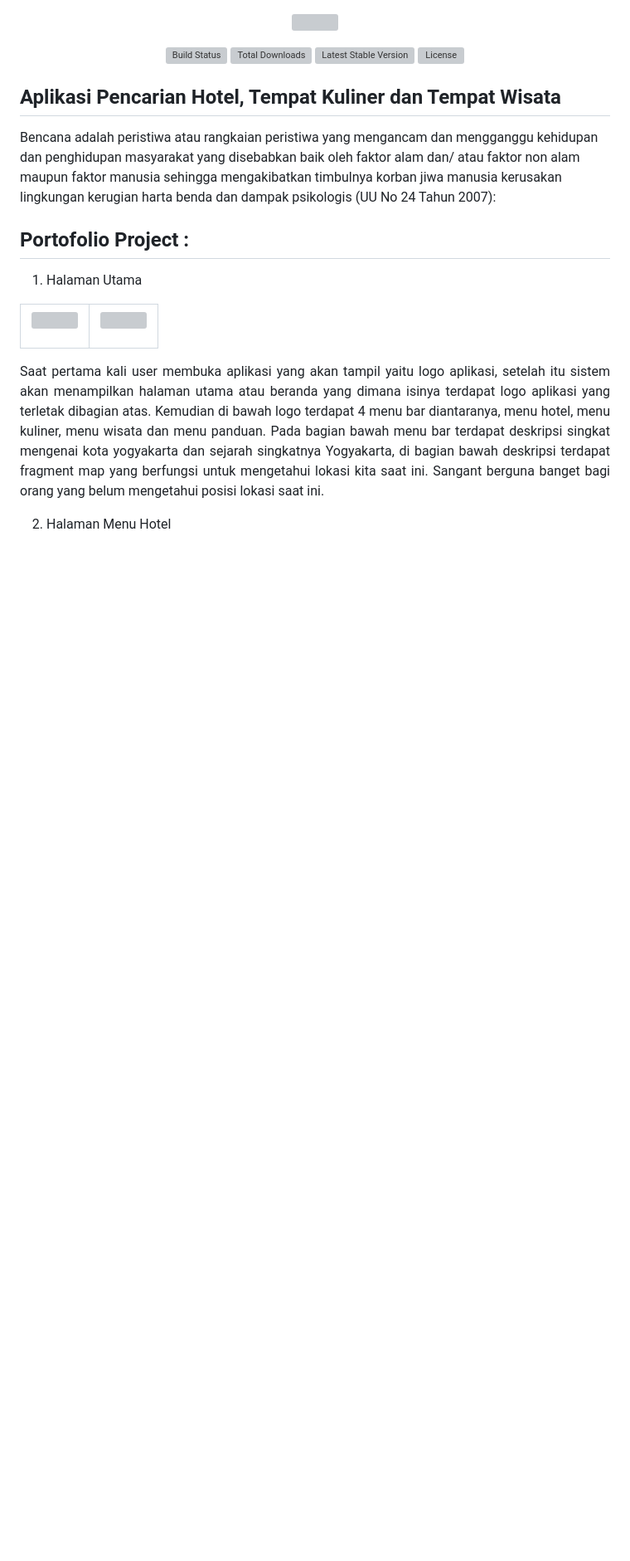
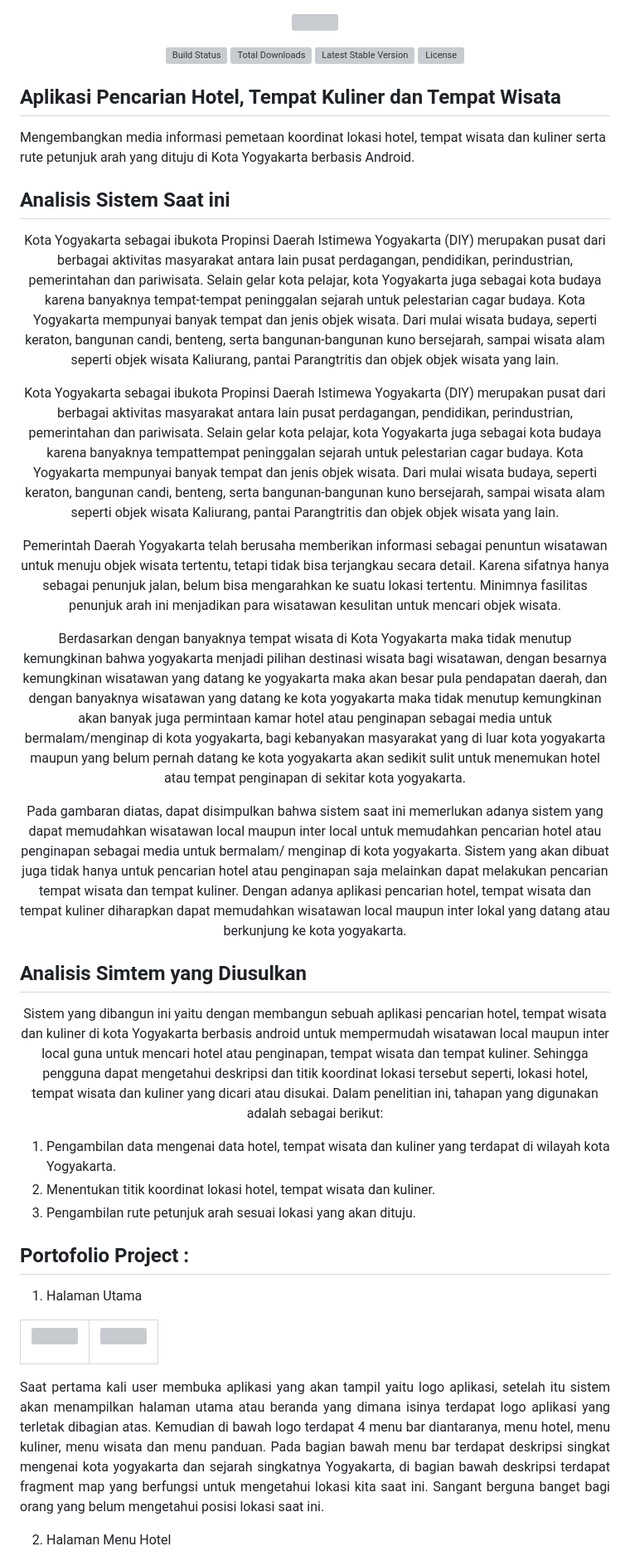
Before and after one commit to msyarifhid/Aplikasi-Pencarian-Hotel-Tempat-Wisata-dan-Tempat-Kuliner, a Markdown page: README.md, the part around the change. Shown at 83% size. GitHub-like rendering; blank space fills up the shorter version; grey boxes are pictures that could not be loaded.

```diff
--- a/README.md
+++ b/README.md
@@ -10,7 +10,28 @@
 
 ## Aplikasi Pencarian Hotel, Tempat Kuliner dan Tempat Wisata
 
-Bencana adalah peristiwa atau rangkaian peristiwa yang mengancam dan mengganggu kehidupan dan penghidupan masyarakat yang disebabkan baik oleh faktor alam dan/ atau faktor non alam maupun faktor manusia sehingga mengakibatkan timbulnya korban jiwa manusia kerusakan lingkungan kerugian harta benda dan dampak psikologis (UU No 24 Tahun 2007):
+Mengembangkan media informasi pemetaan koordinat lokasi hotel, tempat wisata dan kuliner serta rute petunjuk arah yang dituju di Kota Yogyakarta berbasis Android.
+
+## Analisis Sistem Saat ini
+
+<p align="center">Kota Yogyakarta sebagai ibukota Propinsi Daerah Istimewa Yogyakarta (DIY) merupakan pusat dari berbagai aktivitas masyarakat antara lain pusat perdagangan, pendidikan, perindustrian, pemerintahan dan pariwisata. Selain gelar kota pelajar, kota Yogyakarta juga sebagai kota budaya karena banyaknya tempat-tempat peninggalan sejarah untuk pelestarian cagar budaya. Kota Yogyakarta mempunyai banyak tempat dan jenis objek wisata. Dari mulai wisata budaya, seperti keraton, bangunan candi, benteng, serta bangunan-bangunan kuno bersejarah, sampai wisata alam seperti objek wisata Kaliurang, pantai Parangtritis dan objek objek wisata yang lain.</p>
+
+<p align="center">Kota Yogyakarta sebagai ibukota Propinsi Daerah Istimewa Yogyakarta (DIY) merupakan pusat dari berbagai aktivitas masyarakat antara lain pusat perdagangan, pendidikan, perindustrian, pemerintahan dan pariwisata. Selain gelar kota pelajar, kota Yogyakarta juga sebagai kota budaya karena banyaknya tempattempat peninggalan sejarah untuk pelestarian cagar budaya. Kota Yogyakarta mempunyai banyak tempat dan jenis objek wisata. Dari mulai wisata budaya, seperti keraton, bangunan candi, benteng, serta bangunan-bangunan kuno bersejarah, sampai wisata alam seperti objek wisata Kaliurang, pantai Parangtritis dan objek objek wisata yang lain. </p>
+
+<p align="center">Pemerintah Daerah Yogyakarta telah berusaha memberikan informasi sebagai penuntun wisatawan untuk menuju objek wisata tertentu, tetapi tidak bisa terjangkau secara detail. Karena sifatnya hanya sebagai penunjuk jalan, belum bisa mengarahkan ke suatu lokasi tertentu. Minimnya fasilitas penunjuk arah ini menjadikan para wisatawan kesulitan untuk mencari objek wisata.</p>
+
+<p align="center">Berdasarkan dengan banyaknya tempat wisata di Kota Yogyakarta maka tidak menutup kemungkinan bahwa yogyakarta menjadi pilihan destinasi wisata bagi wisatawan, dengan besarnya kemungkinan wisatawan yang datang ke yogyakarta maka akan besar pula pendapatan daerah, dan dengan banyaknya wisatawan yang datang ke kota yogyakarta maka tidak menutup kemungkinan akan banyak juga permintaan kamar hotel atau penginapan sebagai media untuk bermalam/menginap di kota yogyakarta, bagi kebanyakan masyarakat yang di luar kota yogyakarta maupun yang belum pernah datang ke kota yogyakarta akan sedikit sulit untuk menemukan hotel atau tempat penginapan di sekitar kota yogyakarta.</p>
+
+<p align="center">Pada gambaran diatas, dapat disimpulkan bahwa sistem saat ini memerlukan adanya sistem yang dapat memudahkan wisatawan local maupun inter local untuk memudahkan pencarian hotel atau penginapan sebagai media untuk bermalam/ menginap di kota yogyakarta. Sistem yang akan dibuat juga tidak hanya untuk pencarian hotel atau penginapan saja melainkan dapat melakukan pencarian tempat wisata dan tempat kuliner. Dengan adanya aplikasi pencarian hotel, tempat wisata dan tempat kuliner diharapkan dapat memudahkan wisatawan local maupun inter lokal yang datang atau berkunjung ke kota yogyakarta.</p>
+
+## Analisis Simtem yang Diusulkan
+
+<p align="center">Sistem yang dibangun ini yaitu dengan membangun sebuah aplikasi pencarian hotel, tempat wisata dan kuliner di kota Yogyakarta berbasis android untuk mempermudah wisatawan local maupun inter local guna untuk mencari hotel atau penginapan, tempat wisata dan tempat kuliner. Sehingga pengguna dapat mengetahui deskripsi dan titik koordinat lokasi tersebut seperti, lokasi hotel, tempat wisata dan kuliner yang dicari atau disukai. Dalam penelitian ini, tahapan yang digunakan adalah sebagai berikut:</p>
+
+1. Pengambilan data mengenai data hotel, tempat wisata dan kuliner yang terdapat di wilayah kota Yogyakarta.
+2. Menentukan titik koordinat lokasi hotel, tempat wisata dan kuliner.
+3. Pengambilan rute petunjuk arah sesuai lokasi yang akan dituju.
+
 
 ## Portofolio Project :
 1.	Halaman Utama
```
